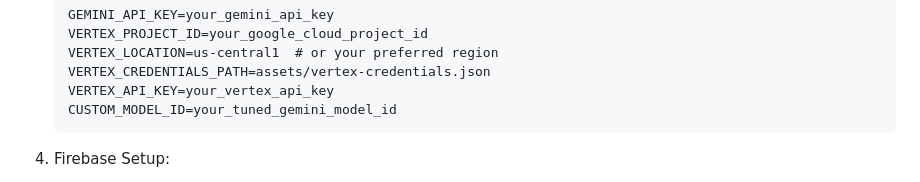
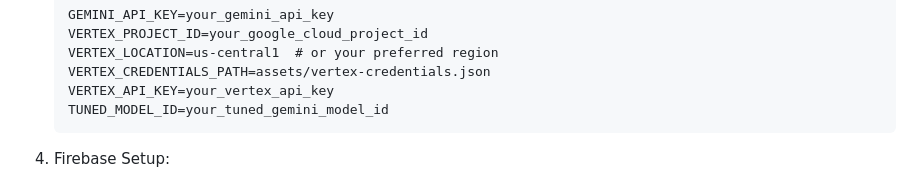
Before and after one commit to swatified/Verbix-Flutter, a Markdown page: README.md, the part around the change. Rendered like a GitHub page.

Commit message:
docs: update env

````diff
--- a/README.md
+++ b/README.md
@@ -191,7 +191,7 @@ verbix/
    VERTEX_LOCATION=us-central1  # or your preferred region
    VERTEX_CREDENTIALS_PATH=assets/vertex-credentials.json
    VERTEX_API_KEY=your_vertex_api_key
-   CUSTOM_MODEL_ID=your_tuned_gemini_model_id
+   TUNED_MODEL_ID=your_tuned_gemini_model_id
    ```
 
 4. Firebase Setup:
````
